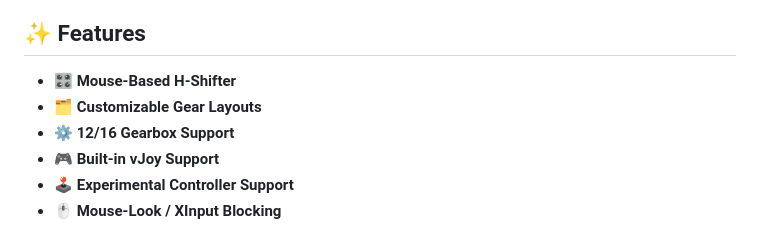
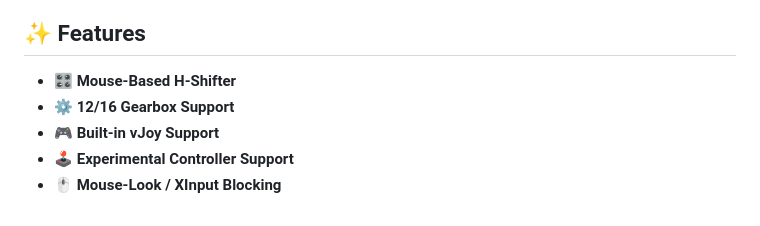
Before and after one commit to arnofrxdd/MouseShifter, a Markdown page: README.md, the part around the change. GitHub-like rendering.

```diff
--- a/README.md
+++ b/README.md
@@ -13,7 +13,6 @@
 ## ✨ Features
 
 - 🎛️ **Mouse-Based H-Shifter**
-- 🗂️ **Customizable Gear Layouts**
 - ⚙️ **12/16 Gearbox Support**
 - 🎮 **Built-in vJoy Support**
 - 🕹️ **Experimental Controller Support**
```
